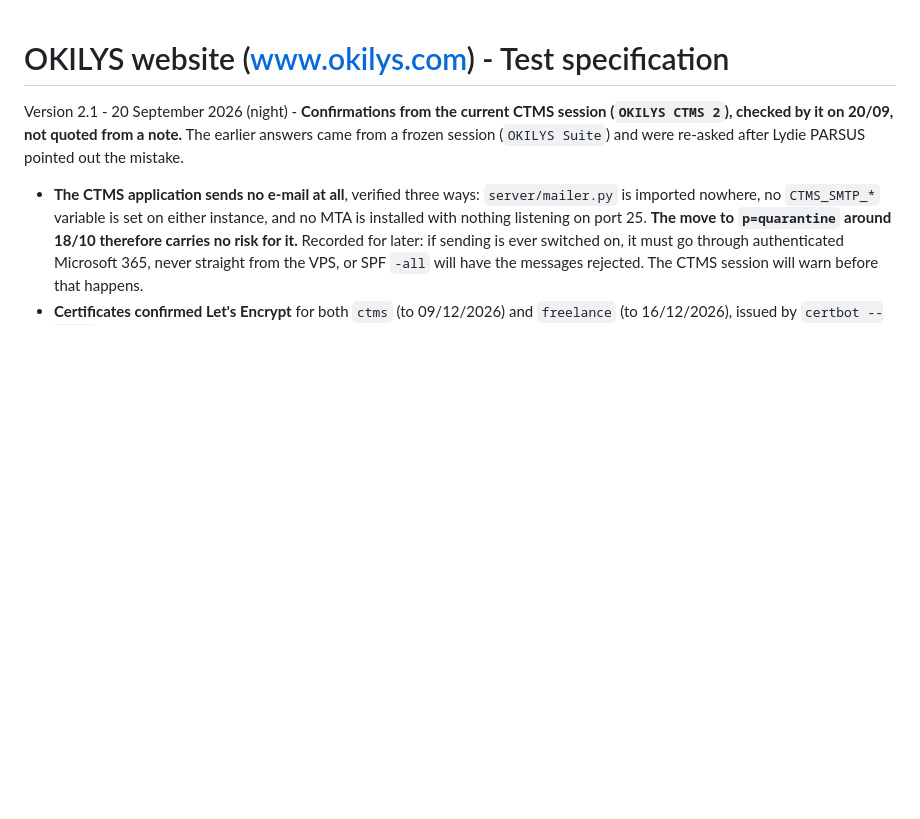
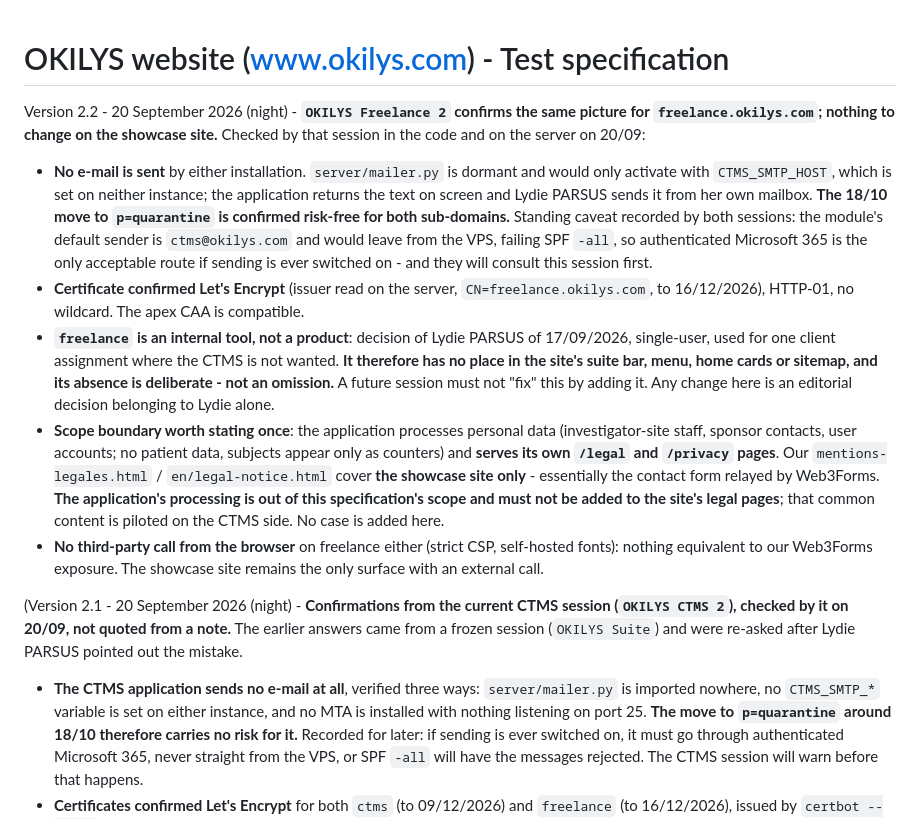
Before and after one commit to OKILYSLifeScience/vitrine-okilys, a Markdown page: _notes/TEST-SPECIFICATION-site-web.md, the part around one of its changes. Rendered like a GitHub page; blank space fills up the shorter version.

Commit message:
Confirmations de la session Freelance ; perimetre du site precise
Verifie par OKILYS Freelance 2 dans le code et sur le serveur le 20/09.

- Aucun e-mail envoye par l une ou l autre installation. Le module
  d envoi est dormant et ne s activerait qu avec une variable absente
  des deux instances : l application affiche le texte a l ecran et Lydie
  l envoie depuis sa propre boite. Le passage en p=quarantine le 18/10
  est confirme sans risque pour les deux sous-domaines.
- Certificat de freelance lu sur le serveur : Let s Encrypt, sans
  wildcard. Le CAA pose aujourd hui est compatible.
- Aucun appel tiers depuis le navigateur cote freelance. Le site vitrine
  reste la seule surface avec un appel externe, Web3Forms.

Deux frontieres consignees pour eviter une erreur d une future session :
- freelance.okilys.com ne doit pas apparaitre sur le site vitrine.
  Decision de Lydie du 17/09 : outil de travail interne, mono
  utilisateur, ni produit ni commercial. Son absence de la barre suite,
  du menu, des cartes d accueil et du sitemap est volontaire.
- L application sert ses propres pages legales et traite des donnees
  personnelles. Nos mentions legales ne couvrent que le site vitrine,
  c est a dire le formulaire de contact. Ne pas y ajouter les
  traitements de l application : ce contenu commun est pilote cote CTMS.

Specification portee en v2.2. Aucune modification du site.

Co-Authored-By: Claude Opus 5 <noreply@anthropic.com>

```diff
--- a/_notes/TEST-SPECIFICATION-site-web.md
+++ b/_notes/TEST-SPECIFICATION-site-web.md
@@ -1,7 +1,14 @@
 <!-- Dossier _notes : versionne dans le depot mais exclu de la publication GitHub Pages (prefixe _). -->
 # OKILYS website (www.okilys.com) - Test specification
 
-Version 2.1 - 20 September 2026 (night) - **Confirmations from the current CTMS session (`OKILYS CTMS 2`), checked by it on 20/09, not quoted from a note.** The earlier answers came from a frozen session (`OKILYS Suite`) and were re-asked after Lydie PARSUS pointed out the mistake.
+Version 2.2 - 20 September 2026 (night) - **`OKILYS Freelance 2` confirms the same picture for `freelance.okilys.com`; nothing to change on the showcase site.** Checked by that session in the code and on the server on 20/09:
+- **No e-mail is sent** by either installation. `server/mailer.py` is dormant and would only activate with `CTMS_SMTP_HOST`, which is set on neither instance; the application returns the text on screen and Lydie PARSUS sends it from her own mailbox. **The 18/10 move to `p=quarantine` is confirmed risk-free for both sub-domains.** Standing caveat recorded by both sessions: the module's default sender is `ctms@okilys.com` and would leave from the VPS, failing SPF `-all`, so authenticated Microsoft 365 is the only acceptable route if sending is ever switched on - and they will consult this session first.
+- **Certificate confirmed Let's Encrypt** (issuer read on the server, `CN=freelance.okilys.com`, to 16/12/2026), HTTP-01, no wildcard. The apex CAA is compatible.
+- **`freelance` is an internal tool, not a product**: decision of Lydie PARSUS of 17/09/2026, single-user, used for one client assignment where the CTMS is not wanted. **It therefore has no place in the site's suite bar, menu, home cards or sitemap, and its absence is deliberate - not an omission.** A future session must not "fix" this by adding it. Any change here is an editorial decision belonging to Lydie alone.
+- **Scope boundary worth stating once**: the application processes personal data (investigator-site staff, sponsor contacts, user accounts; no patient data, subjects appear only as counters) and **serves its own `/legal` and `/privacy` pages**. Our `mentions-legales.html` / `en/legal-notice.html` cover **the showcase site only** - essentially the contact form relayed by Web3Forms. **The application's processing is out of this specification's scope and must not be added to the site's legal pages**; that common content is piloted on the CTMS side. No case is added here.
+- **No third-party call from the browser** on freelance either (strict CSP, self-hosted fonts): nothing equivalent to our Web3Forms exposure. The showcase site remains the only surface with an external call.
+
+(Version 2.1 - 20 September 2026 (night) - **Confirmations from the current CTMS session (`OKILYS CTMS 2`), checked by it on 20/09, not quoted from a note.** The earlier answers came from a frozen session (`OKILYS Suite`) and were re-asked after Lydie PARSUS pointed out the mistake.
 - **The CTMS application sends no e-mail at all**, verified three ways: `server/mailer.py` is imported nowhere, no `CTMS_SMTP_*` variable is set on either instance, and no MTA is installed with nothing listening on port 25. **The move to `p=quarantine` around 18/10 therefore carries no risk for it.** Recorded for later: if sending is ever switched on, it must go through authenticated Microsoft 365, never straight from the VPS, or SPF `-all` will have the messages rejected. The CTMS session will warn before that happens.
 - **Certificates confirmed Let's Encrypt** for both `ctms` (to 09/12/2026) and `freelance` (to 16/12/2026), issued by `certbot --nginx`, HTTP-01, no wildcard. **New standing caveat for PT-DNS-04**: our apex CAA authorises Let's Encrypt *only*, so **any future sub-domain whose certificate comes from another authority (OVH, Gandi, Cloudflare...) needs its own CAA entry added first**, or issuance is refused. This is a trap that would surface weeks later, at renewal time.
 - **`etmf.okilys.com` is planned** - the CTMS code already carries a `CTMS_ETMF_URL` variable, empty today, and the suite bar shows the "à venir" badge. Nothing is published in DNS yet, so PT-DNS-03 rightly expects it absent. **When it appears, PT-DNS-03's sub-domain list and this expectation must both be updated**, and the CAA caveat above applies to it. No other sub-domain is planned.
```
Also changed, not shown: other parts of _notes/TEST-SPECIFICATION-site-web.md (+1 -1 lines).
